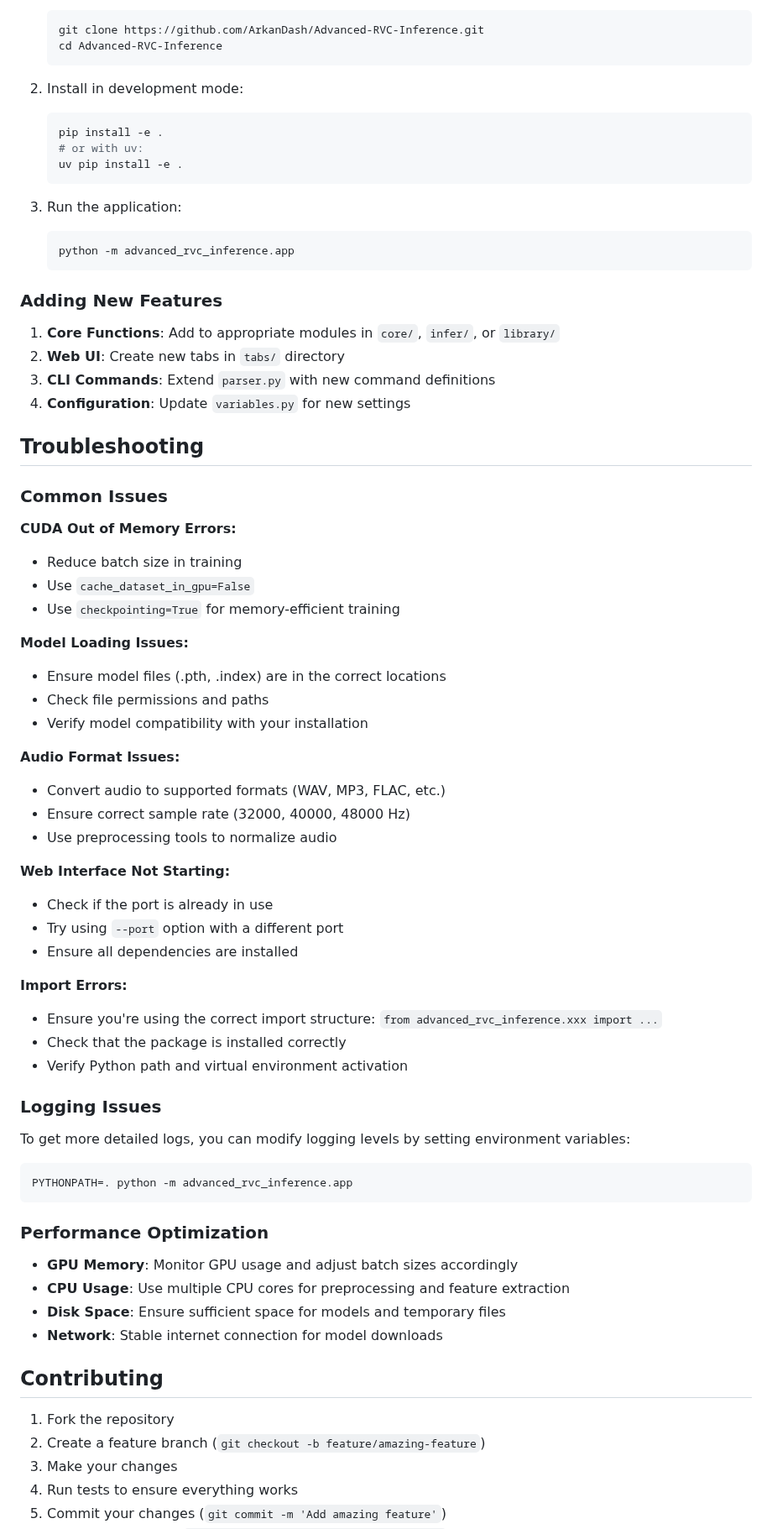
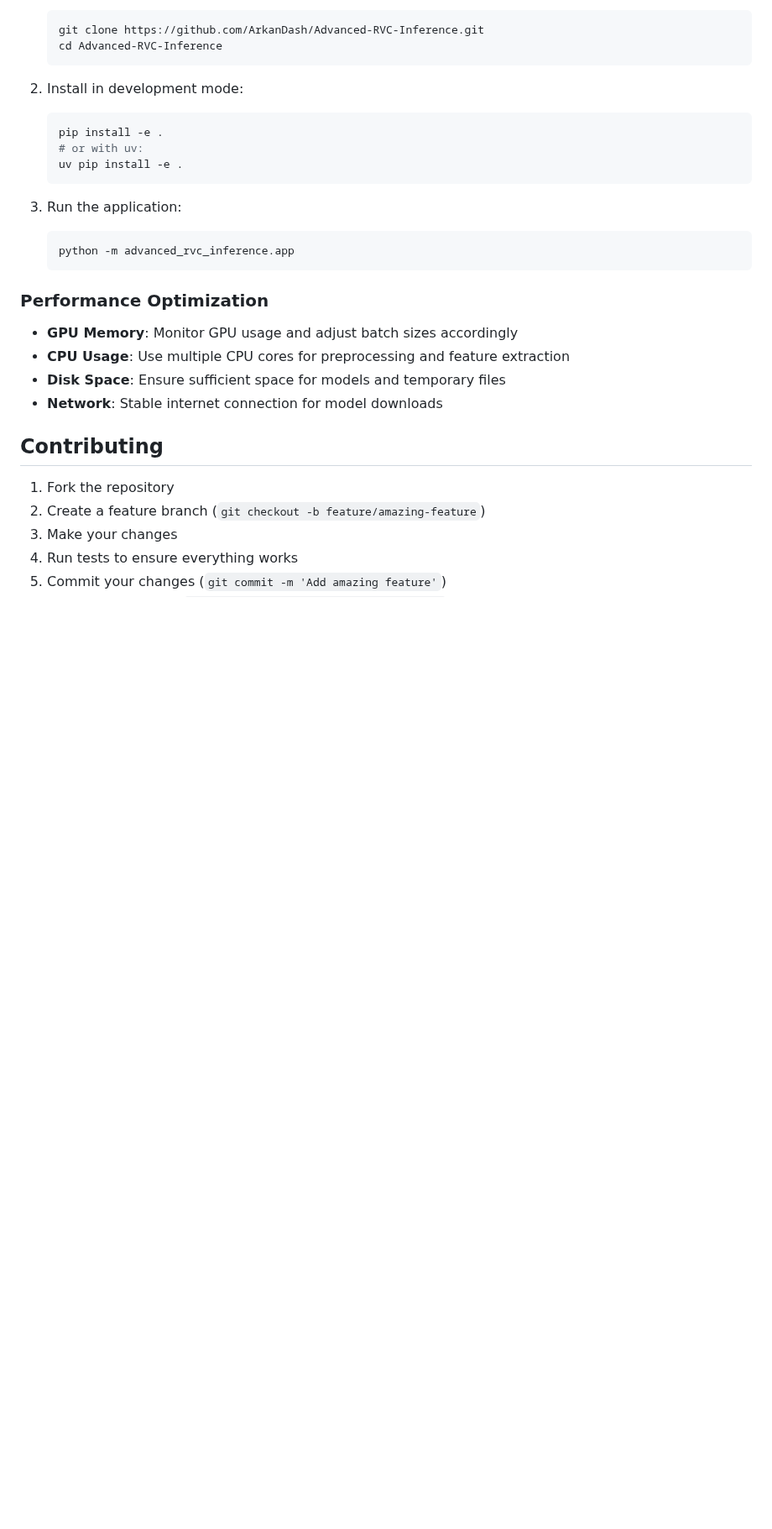
Before and after one commit to ArkanDash/Advanced-RVC-Inference, a Markdown page: README.md, the part around one of its changes. Shown at 84% size. Rendered like a GitHub page; blank space fills up the shorter version.

````diff
--- a/README.md
+++ b/README.md
@@ -98,49 +92,6 @@ The web interface provides an intuitive way to use all features:
    ```
 
 
-
-
-### Adding New Features
-
-1. **Core Functions**: Add to appropriate modules in `core/`, `infer/`, or `library/`
-2. **Web UI**: Create new tabs in `tabs/` directory
-3. **CLI Commands**: Extend `parser.py` with new command definitions
-4. **Configuration**: Update `variables.py` for new settings
-
-## Troubleshooting
-
-### Common Issues
-
-**CUDA Out of Memory Errors:**
-- Reduce batch size in training
-- Use `cache_dataset_in_gpu=False`
-- Use `checkpointing=True` for memory-efficient training
-
-**Model Loading Issues:**
-- Ensure model files (.pth, .index) are in the correct locations
-- Check file permissions and paths
-- Verify model compatibility with your installation
-
-**Audio Format Issues:**
-- Convert audio to supported formats (WAV, MP3, FLAC, etc.)
-- Ensure correct sample rate (32000, 40000, 48000 Hz)
-- Use preprocessing tools to normalize audio
-
-**Web Interface Not Starting:**
-- Check if the port is already in use
-- Try using `--port` option with a different port
-- Ensure all dependencies are installed
-
-**Import Errors:**
-- Ensure you're using the correct import structure: `from advanced_rvc_inference.xxx import ...`
-- Check that the package is installed correctly
-- Verify Python path and virtual environment activation
-
-### Logging Issues
-To get more detailed logs, you can modify logging levels by setting environment variables:
-```bash
-PYTHONPATH=. python -m advanced_rvc_inference.app
-```
 
 ### Performance Optimization
 
````
Also changed, not shown: other parts of README.md (+15 -9 lines).
